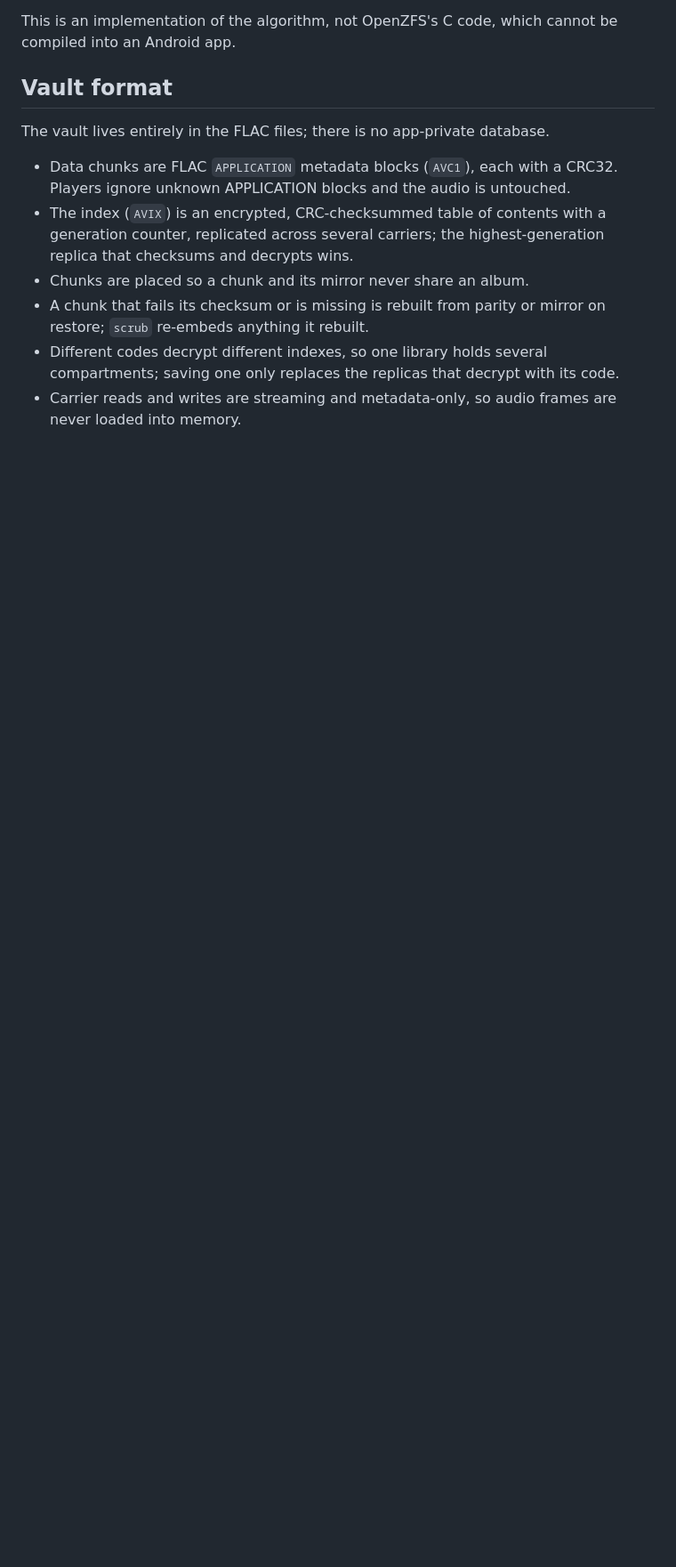
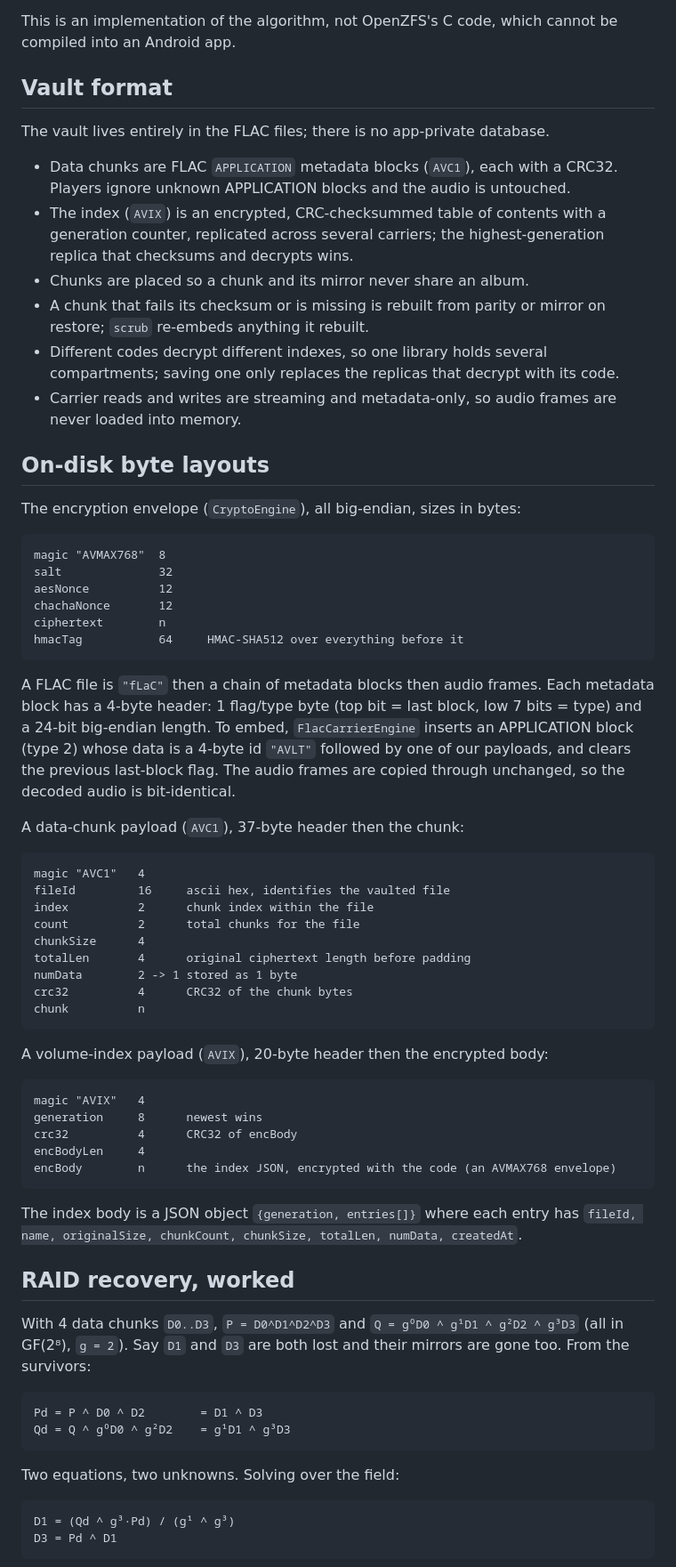
Before and after one commit to sworrl/AlphaVault-Ultra-ZFS, a Markdown page: README.md, the part around one of its changes. Shown at 89% size. GitHub-like rendering; blank space fills up the shorter version.

Commit message:
README: add on-disk byte layouts, worked RAID recovery, and flows
More technical depth without brochure scaffolding: exact envelope/AVC1/AVIX byte
tables, the FLAC APPLICATION-block embedding mechanics, a worked two-chunk
Reed-Solomon recovery, and the onboarding/unlock/vault/restore/duress/disguise/
compartment flows.

````diff
--- a/README.md
+++ b/README.md
@@ -92,3 +92,68 @@ The vault lives entirely in the FLAC files; there is no app-private database.
 - Carrier reads and writes are streaming and metadata-only, so audio frames are
   never loaded into memory.
 
+## On-disk byte layouts
+
+The encryption envelope (`CryptoEngine`), all big-endian, sizes in bytes:
+
+```
+magic "AVMAX768"  8
+salt              32
+aesNonce          12
+chachaNonce       12
+ciphertext        n
+hmacTag           64     HMAC-SHA512 over everything before it
+```
+
+A FLAC file is `"fLaC"` then a chain of metadata blocks then audio frames. Each
+metadata block has a 4-byte header: 1 flag/type byte (top bit = last block, low 7
+bits = type) and a 24-bit big-endian length. To embed, `FlacCarrierEngine`
+inserts an APPLICATION block (type 2) whose data is a 4-byte id `"AVLT"` followed
+by one of our payloads, and clears the previous last-block flag. The audio frames
+are copied through unchanged, so the decoded audio is bit-identical.
+
+A data-chunk payload (`AVC1`), 37-byte header then the chunk:
+
+```
+magic "AVC1"   4
+fileId         16     ascii hex, identifies the vaulted file
+index          2      chunk index within the file
+count          2      total chunks for the file
+chunkSize      4
+totalLen       4      original ciphertext length before padding
+numData        2 -> 1 stored as 1 byte
+crc32          4      CRC32 of the chunk bytes
+chunk          n
+```
+
+A volume-index payload (`AVIX`), 20-byte header then the encrypted body:
+
+```
+magic "AVIX"   4
+generation     8      newest wins
+crc32          4      CRC32 of encBody
+encBodyLen     4
+encBody        n      the index JSON, encrypted with the code (an AVMAX768 envelope)
+```
+
+The index body is a JSON object `{generation, entries[]}` where each entry has
+`fileId, name, originalSize, chunkCount, chunkSize, totalLen, numData, createdAt`.
+
+## RAID recovery, worked
+
+With 4 data chunks `D0..D3`, `P = D0^D1^D2^D3` and `Q = g⁰D0 ^ g¹D1 ^ g²D2 ^ g³D3`
+(all in GF(2⁸), `g = 2`). Say `D1` and `D3` are both lost and their mirrors are
+gone too. From the survivors:
+
+```
+Pd = P ^ D0 ^ D2        = D1 ^ D3
+Qd = Q ^ g⁰D0 ^ g²D2    = g¹D1 ^ g³D3
+```
+
+Two equations, two unknowns. Solving over the field:
+
+```
+D1 = (Qd ^ g³·Pd) / (g¹ ^ g³)
+D3 = Pd ^ D1
+```
+
````
Also changed, not shown: other parts of README.md (+28 -0 lines).
